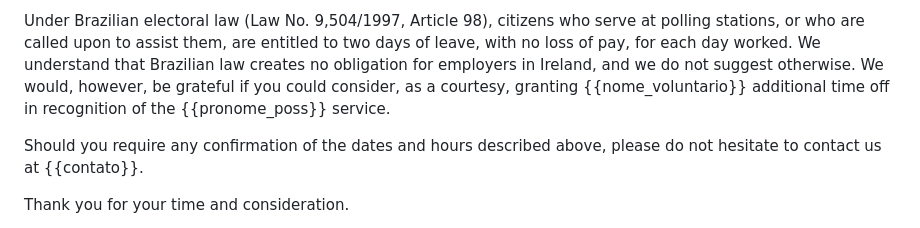
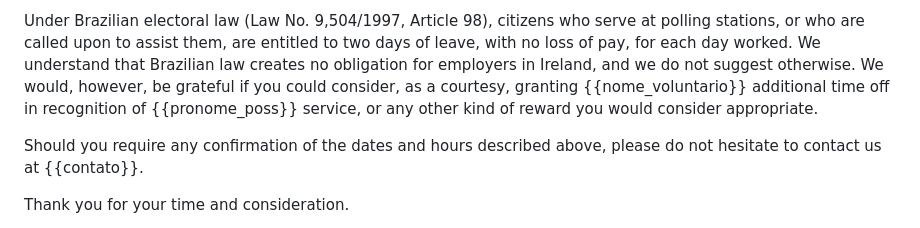
Before and after one commit to hamadmkalaf/dublineleicoesfinal, a Markdown page: docs/cartas/modelo_carta_empregador.md, the part around the change. Rendered like a GitHub page.

Commit message:
Carta: alinha o modelo .md ao texto final
Co-Authored-By: Claude Sonnet 5.5 <noreply@anthropic.com>
Claude-Session: https://claude.ai/code/session_01Wkykg5acEHoGXQn8jJZPC5

```diff
--- a/docs/cartas/modelo_carta_empregador.md
+++ b/docs/cartas/modelo_carta_empregador.md
@@ -58,8 +58,8 @@ Under Brazilian electoral law (Law No. 9,504/1997, Article
 are entitled to two days of leave, with no loss of pay, for each day worked. We
 understand that Brazilian law creates no obligation for employers in Ireland, and we do
 not suggest otherwise. We would, however, be grateful if you could consider, as a
-courtesy, granting {{nome_voluntario}} additional time off in recognition of the
-{{pronome_poss}} service.
+courtesy, granting {{nome_voluntario}} additional time off in recognition of
+{{pronome_poss}} service, or any other kind of reward you would consider appropriate.
 
 Should you require any confirmation of the dates and hours described above, please do
 not hesitate to contact us at {{contato}}.
```
